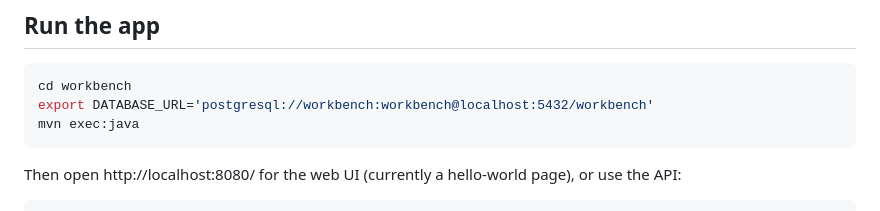
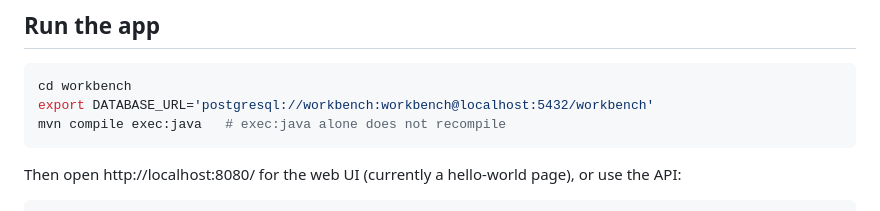
Before and after one commit to amoljagtap86/codegolf, a Markdown page: workbench/README.md, the part around the change. Drawn GitHub-style.

Commit message:
README: compile before exec:java so the app runs current code
Co-Authored-By: Claude Opus 5.5 <noreply@anthropic.com>
Claude-Session: https://claude.ai/code/session_01UeWJHzWuPUwYnkD6QD78La

````diff
--- a/workbench/README.md
+++ b/workbench/README.md
@@ -60,7 +60,7 @@ mvn test
 ```bash
 cd workbench
 export DATABASE_URL='postgresql://workbench:workbench@localhost:5432/workbench'
-mvn exec:java
+mvn compile exec:java   # exec:java alone does not recompile
 ```
 
 Then open http://localhost:8080/ for the web UI (currently a hello-world page), or use the API:
````
